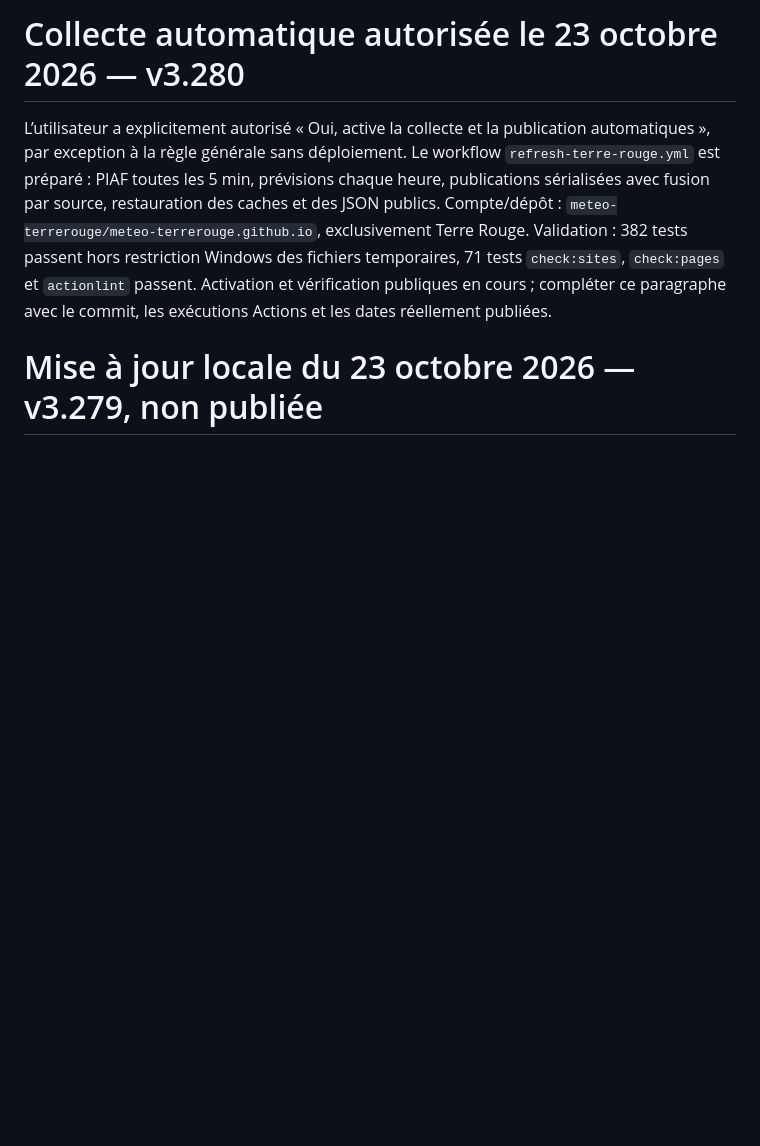
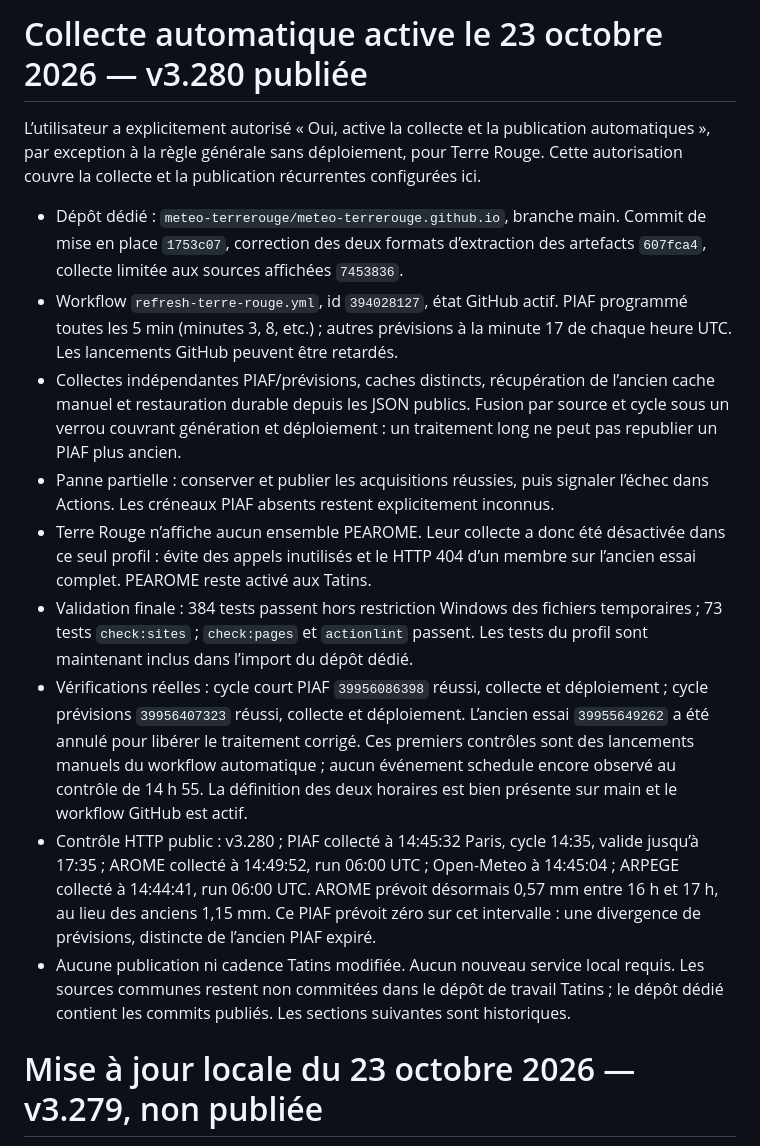
Before and after one commit to meteo-terrerouge/meteo-terrerouge-legacy-20261024, a Markdown page: sites/ETAT-TERRE-ROUGE.md, the part around the change. Rendered like a GitHub page; blank space fills up the shorter version.

Commit message:
Documenter la collecte automatique et les controles publics reussis

```diff
--- a/sites/ETAT-TERRE-ROUGE.md
+++ b/sites/ETAT-TERRE-ROUGE.md
@@ -1,15 +1,41 @@
-# Collecte automatique autorisée le 23 octobre 2026 — v3.280
+# Collecte automatique active le 23 octobre 2026 — v3.280 publiée
 
 L’utilisateur a explicitement autorisé « Oui, active la collecte et la publication
-automatiques », par exception à la règle générale sans déploiement.
-Le workflow `refresh-terre-rouge.yml` est préparé : PIAF toutes les 5 min,
-prévisions chaque heure, publications sérialisées avec fusion par source,
-restauration des caches et des JSON publics. Compte/dépôt :
-`meteo-terrerouge/meteo-terrerouge.github.io`, exclusivement Terre Rouge.
-Validation : 382 tests passent hors restriction Windows des fichiers temporaires,
-71 tests `check:sites`, `check:pages` et `actionlint` passent.
-Activation et vérification publiques en cours ; compléter ce paragraphe avec
-le commit, les exécutions Actions et les dates réellement publiées.
+automatiques », par exception à la règle générale sans déploiement, pour Terre Rouge.
+Cette autorisation couvre la collecte et la publication récurrentes configurées ici.
+
+- Dépôt dédié : `meteo-terrerouge/meteo-terrerouge.github.io`, branche main.
+  Commit de mise en place `1753c07`, correction des deux formats d’extraction
+  des artefacts `607fca4`, collecte limitée aux sources affichées `7453836`.
+- Workflow `refresh-terre-rouge.yml`, id `394028127`, état GitHub actif.
+  PIAF programmé toutes les 5 min (minutes 3, 8, etc.) ; autres prévisions
+  à la minute 17 de chaque heure UTC. Les lancements GitHub peuvent être retardés.
+- Collectes indépendantes PIAF/prévisions, caches distincts, récupération de
+  l’ancien cache manuel et restauration durable depuis les JSON publics.
+  Fusion par source et cycle sous un verrou couvrant génération et déploiement :
+  un traitement long ne peut pas republier un PIAF plus ancien.
+- Panne partielle : conserver et publier les acquisitions réussies, puis signaler
+  l’échec dans Actions. Les créneaux PIAF absents restent explicitement inconnus.
+- Terre Rouge n’affiche aucun ensemble PEAROME. Leur collecte a donc été désactivée
+  dans ce seul profil : évite des appels inutilisés et le HTTP 404 d’un membre
+  sur l’ancien essai complet. PEAROME reste activé aux Tatins.
+- Validation finale : 384 tests passent hors restriction Windows des fichiers
+  temporaires ; 73 tests `check:sites` ; `check:pages` et `actionlint` passent.
+  Les tests du profil sont maintenant inclus dans l’import du dépôt dédié.
+- Vérifications réelles : cycle court PIAF `39956086398` réussi, collecte et
+  déploiement ; cycle prévisions `39956407323` réussi, collecte et déploiement.
+  L’ancien essai `39955649262` a été annulé pour libérer le traitement corrigé.
+  Ces premiers contrôles sont des lancements manuels du workflow automatique ;
+  aucun événement schedule encore observé au contrôle de 14 h 55. La définition
+  des deux horaires est bien présente sur main et le workflow GitHub est actif.
+- Contrôle HTTP public : v3.280 ; PIAF collecté à 14:45:32 Paris, cycle 14:35,
+  valide jusqu’à 17:35 ; AROME collecté à 14:49:52, run 06:00 UTC ; Open-Meteo
+  à 14:45:04 ; ARPEGE collecté à 14:44:41, run 06:00 UTC. AROME prévoit désormais
+  0,57 mm entre 16 h et 17 h, au lieu des anciens 1,15 mm. Ce PIAF prévoit zéro
+  sur cet intervalle : une divergence de prévisions, distincte de l’ancien PIAF expiré.
+- Aucune publication ni cadence Tatins modifiée. Aucun nouveau service local requis.
+  Les sources communes restent non commitées dans le dépôt de travail Tatins ;
+  le dépôt dédié contient les commits publiés. Les sections suivantes sont historiques.
 
 # Mise à jour locale du 23 octobre 2026 — v3.279, non publiée
 
```
